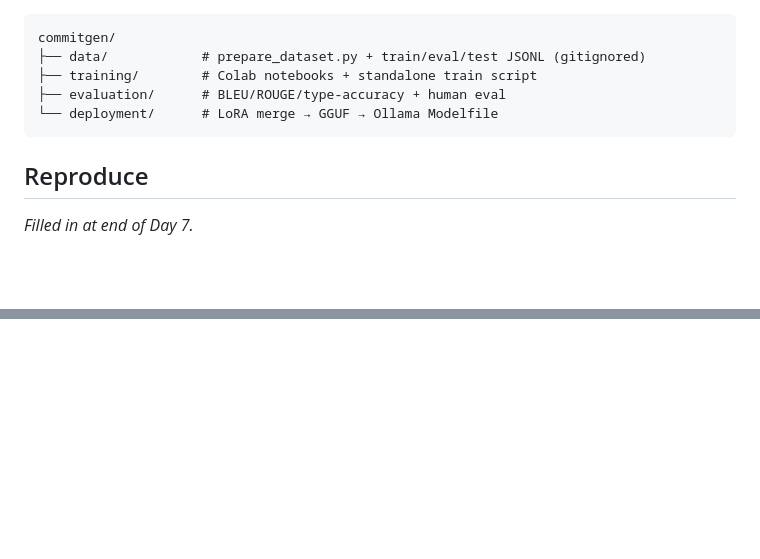
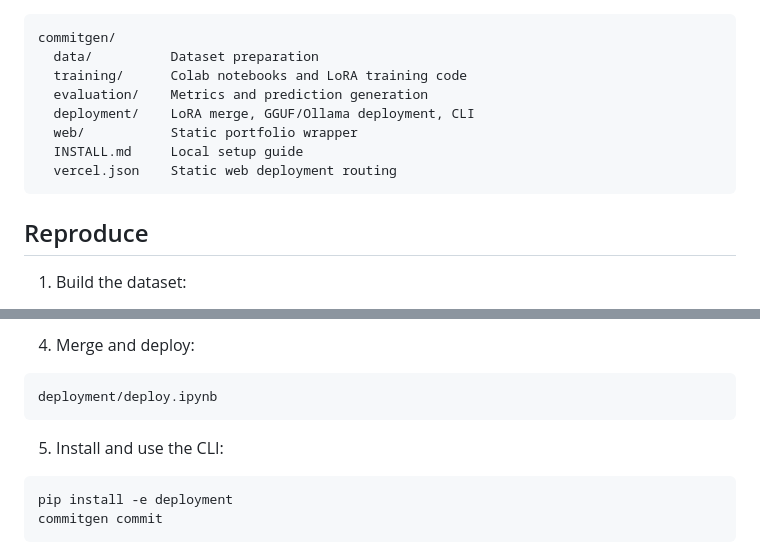
Before and after one commit to Nilay-Mehta/commitgen, a Markdown page: README.md, 2 parts joined by grey strips. GitHub-like rendering; blank space fills up the shorter version.

````diff
--- a/README.md
+++ b/README.md
@@ -68,11 +153,14 @@ Evaluated on a held-out test split of **500 examples** (untouched by training).
 commitgen/
-├── data/            # prepare_dataset.py + train/eval/test JSONL (gitignored)
-├── training/        # Colab notebooks + standalone train script
-├── evaluation/      # BLEU/ROUGE/type-accuracy + human eval
-└── deployment/      # LoRA merge → GGUF → Ollama Modelfile
+  data/          Dataset preparation
+  training/      Colab notebooks and LoRA training code
+  evaluation/    Metrics and prediction generation
+  deployment/    LoRA merge, GGUF/Ollama deployment, CLI
+  web/           Static portfolio wrapper
+  INSTALL.md     Local setup guide
+  vercel.json    Static web deployment routing
 ```
 
 ## Reproduce
 
-_Filled in at end of Day 7._
+1. Build the dataset:
 
@@ -90,0 +183,12 @@ _Filled in at end of Day 7._
+4. Merge and deploy:
+
+```text
+deployment/deploy.ipynb
+```
+
+5. Install and use the CLI:
+
+```powershell
+pip install -e deployment
+commitgen commit
+```
````
Also changed, not shown: other parts of README.md (+135 -46 lines).
